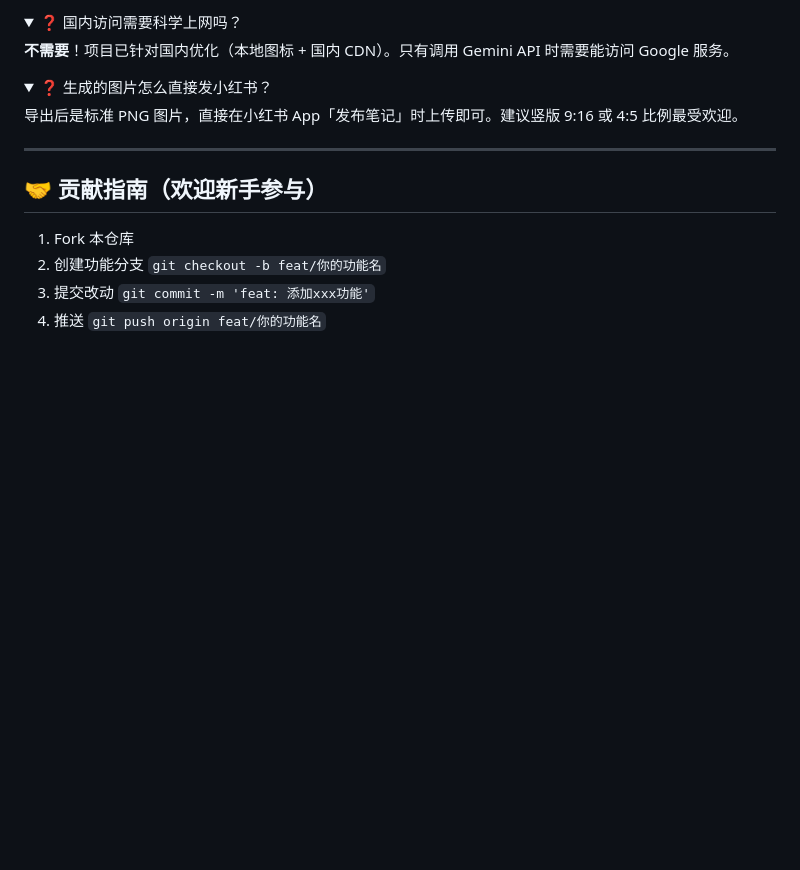
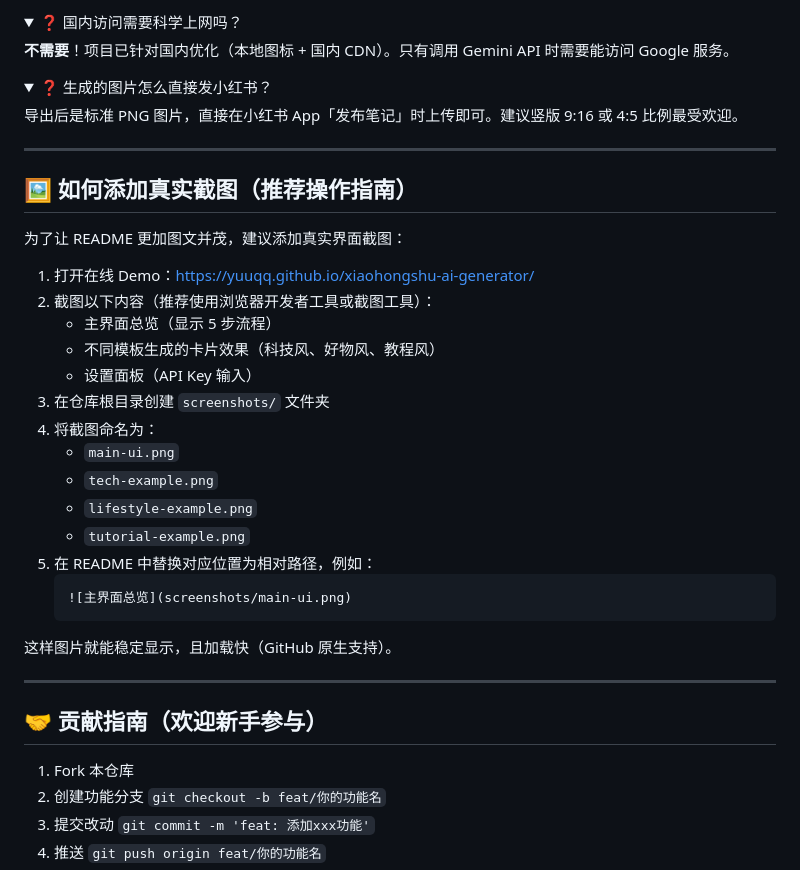
Before and after one commit to Yuuqq/xiaohongshu-ai-generator, a Markdown page: README.md, the part around one of its changes. Rendered like a GitHub page; folded sections open; blank space fills up the shorter version.

````diff
--- a/README.md
+++ b/README.md
@@ -215,6 +238,30 @@ xiaohongshu-ai-generator/
 
 ---
 
+## 🖼️ 如何添加真实截图（推荐操作指南）
+
+为了让 README 更加图文并茂，建议添加真实界面截图：
+
+1. 打开在线 Demo：https://yuuqq.github.io/xiaohongshu-ai-generator/
+2. 截图以下内容（推荐使用浏览器开发者工具或截图工具）：
+   - 主界面总览（显示 5 步流程）
+   - 不同模板生成的卡片效果（科技风、好物风、教程风）
+   - 设置面板（API Key 输入）
+3. 在仓库根目录创建 `screenshots/` 文件夹
+4. 将截图命名为：
+   - `main-ui.png`
+   - `tech-example.png`
+   - `lifestyle-example.png`
+   - `tutorial-example.png`
+5. 在 README 中替换对应位置为相对路径，例如：
+   ```markdown
+   ![主界面总览](screenshots/main-ui.png)
+   ```
+
+这样图片就能稳定显示，且加载快（GitHub 原生支持）。
+
+---
+
 ## 🤝 贡献指南（欢迎新手参与）
 
 1. Fork 本仓库
````
Also changed, not shown: other parts of README.md (+36 -13 lines).
